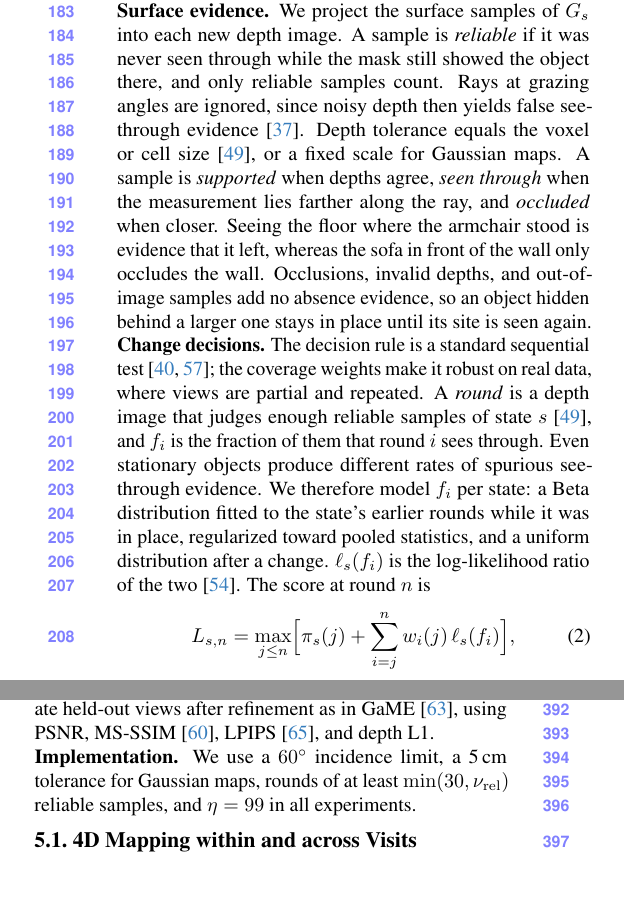
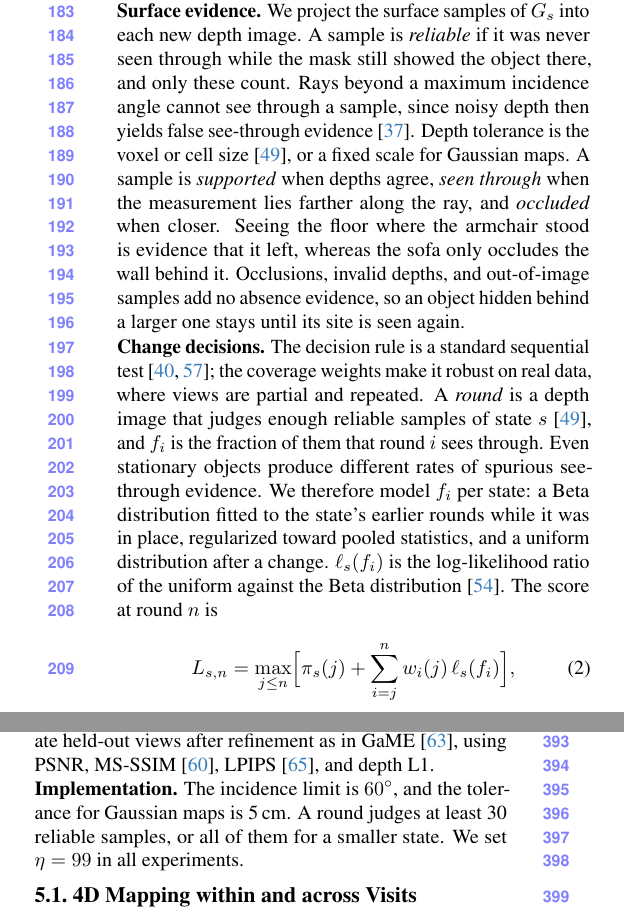
Before and after one commit to giltchcity/myncv---rpsl---daicma, a LaTeX paper (manuscript/main.tex): two parts of the columns of pages 5 and 7 of 13, joined at a grey line, cut so that both start at the same text, the shorter picture padded with empty space. Compiled offline with pdfLaTeX.

Commit message:
Method: correct five rewordings that had shifted the meaning
Grazing rays cannot see through a sample (they are not ignored), the
likelihood ratio has its direction again, both association tolerances
are doubled, masks are not called instance masks, and the settings
paragraph no longer uses an undefined symbol.

Co-Authored-By: Claude Fable 5.2 <noreply@anthropic.com>

```diff
--- a/manuscript/main.tex
+++ b/manuscript/main.tex
@@ -272,15 +272,14 @@
 add up to a full change. One surface test handles every change, observed or found while away; for observed changes, tracked motion also gives the time of the change.
 
 \vspace{0mm}\noindent\textbf{Surface evidence.}
-We project the surface samples of $G_s$ into each new depth image. A sample is \emph{reliable} if it was never seen through while the mask still showed the object there, and only reliable samples count. Rays at grazing angles are ignored, since noisy depth then yields false see-through evidence~\cite{6375037}. Depth tolerance equals the voxel or cell
+We project the surface samples of $G_s$ into each new depth image. A sample is \emph{reliable} if it was never seen through while the mask still showed the object there, and only these count. Rays beyond a maximum incidence angle cannot see through a sample, since noisy depth then yields false see-through evidence~\cite{6375037}. Depth tolerance is the voxel or cell
 size~\cite{9811877}, or a fixed scale for Gaussian maps. A sample is \emph{supported} when depths agree,
 \emph{seen through} when the measurement lies farther along the ray, and \emph{occluded} when closer. Seeing
-the floor where the armchair stood is evidence that it left, whereas the sofa in front of the wall only occludes
-the wall. Occlusions, invalid depths, and out-of-image samples add no absence evidence, so an object hidden behind a larger one stays in place until its site is seen again.
+the floor where the armchair stood is evidence that it left, whereas the sofa only occludes the wall behind it. Occlusions, invalid depths, and out-of-image samples add no absence evidence, so an object hidden behind a larger one stays until its site is seen again.
 
 \vspace{0mm}\noindent\textbf{Change decisions.}
 The decision rule is a standard sequential test~\cite{Wald1945,Page1954}; the coverage weights make it robust on real data, where views are partial and repeated.
-A \emph{round} is a depth image that judges enough reliable samples of state $s$~\cite{9811877}, and $f_i$ is the fraction of them that round $i$ sees through. Even stationary objects produce different rates of spurious see-through evidence. We therefore model $f_i$ per state: a Beta distribution fitted to the state's earlier rounds while it was in place, regularized toward pooled statistics, and a uniform distribution after a change. $\ell_s(f_i)$ is the log-likelihood ratio of the two~\cite{smithson2006lemon}. The score at round $n$ is
+A \emph{round} is a depth image that judges enough reliable samples of state $s$~\cite{9811877}, and $f_i$ is the fraction of them that round $i$ sees through. Even stationary objects produce different rates of spurious see-through evidence. We therefore model $f_i$ per state: a Beta distribution fitted to the state's earlier rounds while it was in place, regularized toward pooled statistics, and a uniform distribution after a change. $\ell_s(f_i)$ is the log-likelihood ratio of the uniform against the Beta distribution~\cite{smithson2006lemon}. The score at round $n$ is
 \begin{equation}
   L_{s,n}=\max_{j\le n}\Bigl[\pi_s(j)+\sum_{i=j}^{n} w_i(j)\,\ell_s(f_i)\Bigr],
   \label{eq:score}
@@ -504,7 +503,7 @@
 
 
 \noindent\textbf{Implementation.}
-We use a $60^\circ$ incidence limit, a 5\,cm tolerance for Gaussian maps, rounds of at least $\min(30,\nu_{\mathrm{rel}})$ reliable samples, and $\eta=99$ in all experiments.
+The incidence limit is $60^\circ$, and the tolerance for Gaussian maps is 5\,cm. A round judges at least 30 reliable samples, or all of them for a smaller state. We set $\eta=99$ in all experiments.
 
 \subsection{4D Mapping within and across Visits}
 \label{sec:exp_main}
```
Also changed, not shown: manuscript/main.tex (4 more changed lines).
